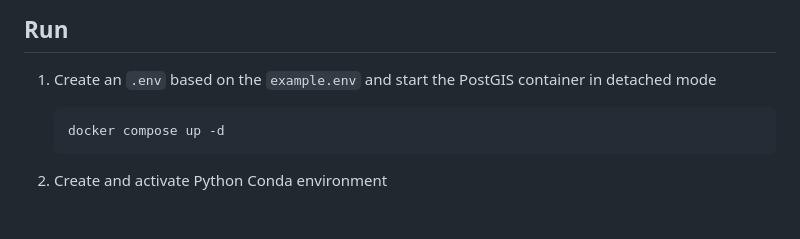
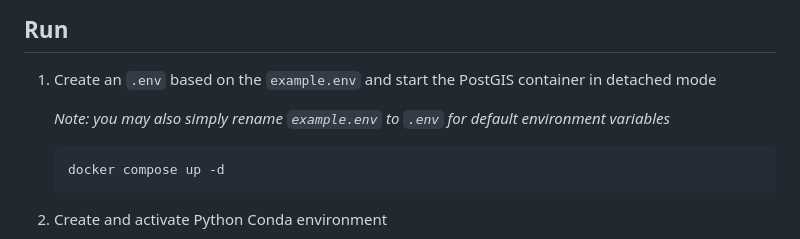
Before and after one commit to samlevin11/terrain-challenge, a Markdown page: README.md, the part around the change. Drawn GitHub-style; blank space fills up the shorter version.

````diff
--- a/README.md
+++ b/README.md
@@ -8,6 +8,8 @@
 ## Run
 
 1. Create an `.env` based on the `example.env` and start the PostGIS container in detached mode
+
+    _Note: you may also simply rename `example.env` to `.env` for default environment variables_
 
     ```bash
     docker compose up -d
````
